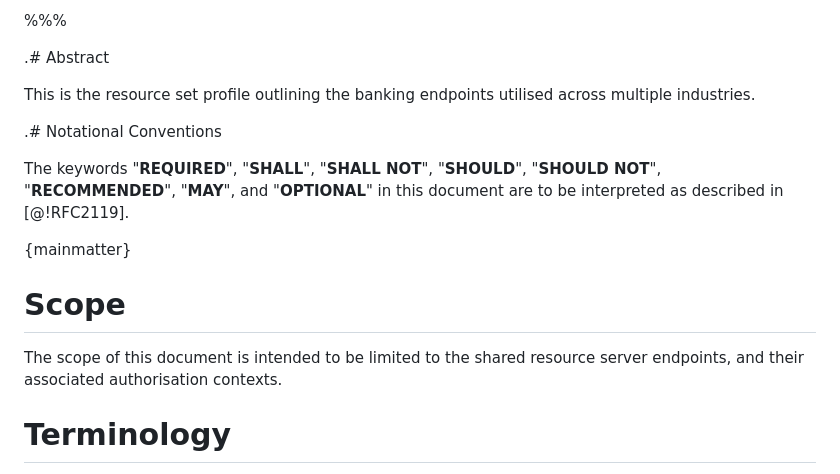
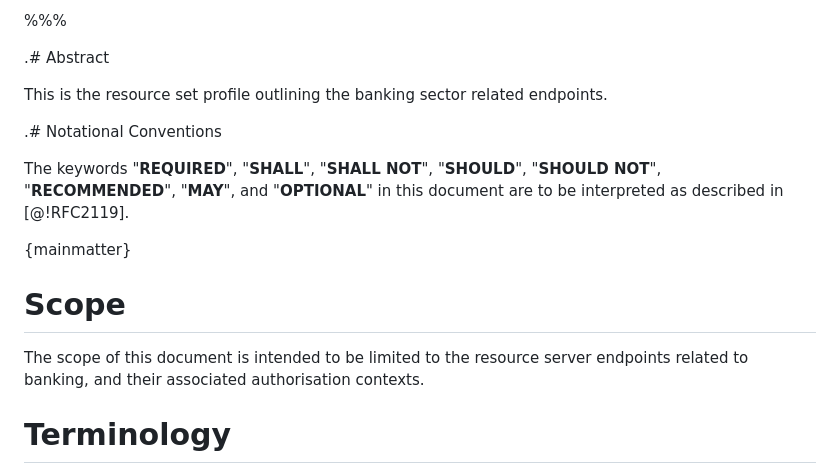
Before and after one commit to datarightplus/datarightplus-resource-set-banking, a Markdown page: draft-authors-datarightplus-resource-set-banking.md, the part around the change. GitHub-like rendering.

Commit message:
fix: Tweak wording slightly

```diff
--- a/draft-authors-datarightplus-resource-set-banking.md
+++ b/draft-authors-datarightplus-resource-set-banking.md
@@ -24,7 +24,7 @@ email = "stuart@biza.io"
 
 .# Abstract
 
-This is the resource set profile outlining the banking endpoints utilised across multiple industries.
+This is the resource set profile outlining the banking sector related endpoints.
 
 .# Notational Conventions
 
@@ -34,7 +34,7 @@ The keywords "**REQUIRED**", "**SHALL**", "**SHALL NOT**", "**SHOULD**", "**SHOU
 
 # Scope
 
-The scope of this document is intended to be limited to the shared resource server endpoints, and their associated authorisation contexts.
+The scope of this document is intended to be limited to the resource server endpoints related to banking, and their associated authorisation contexts.
 
 # Terminology
 
```
